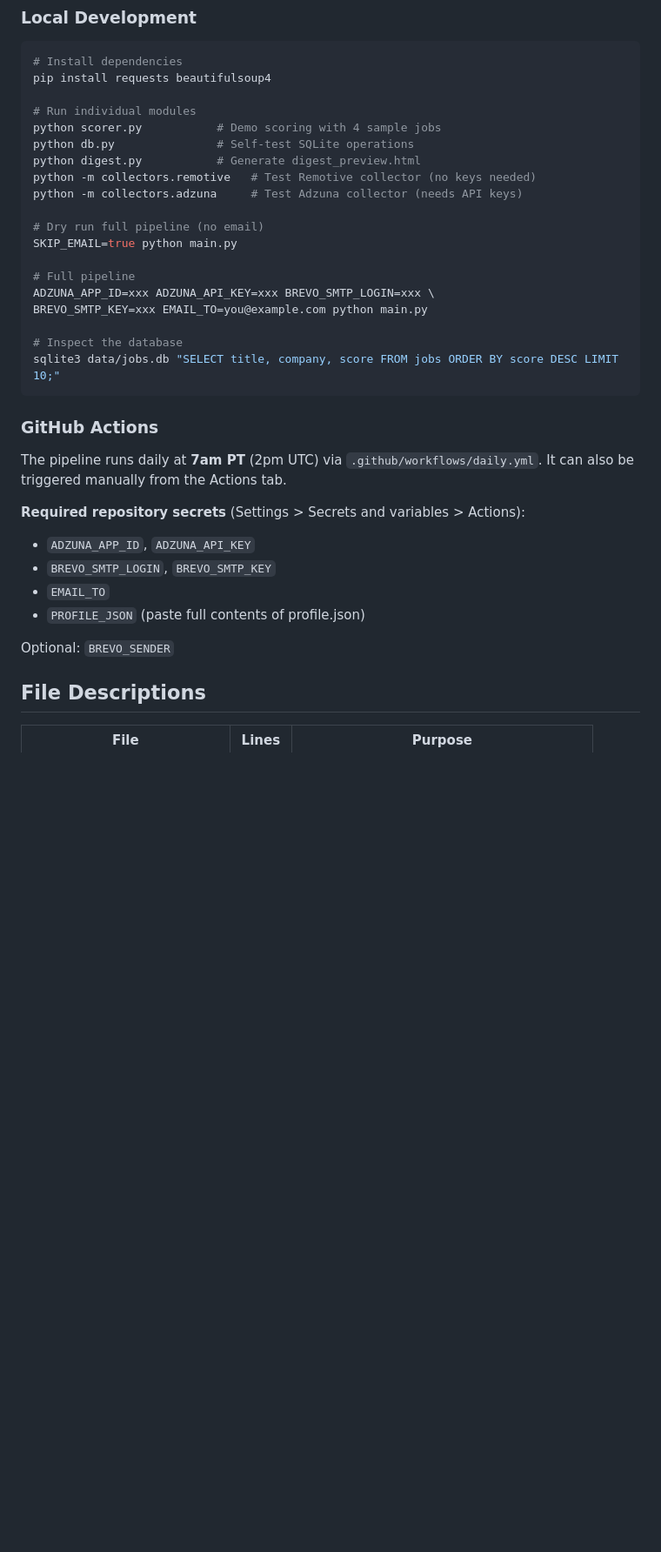
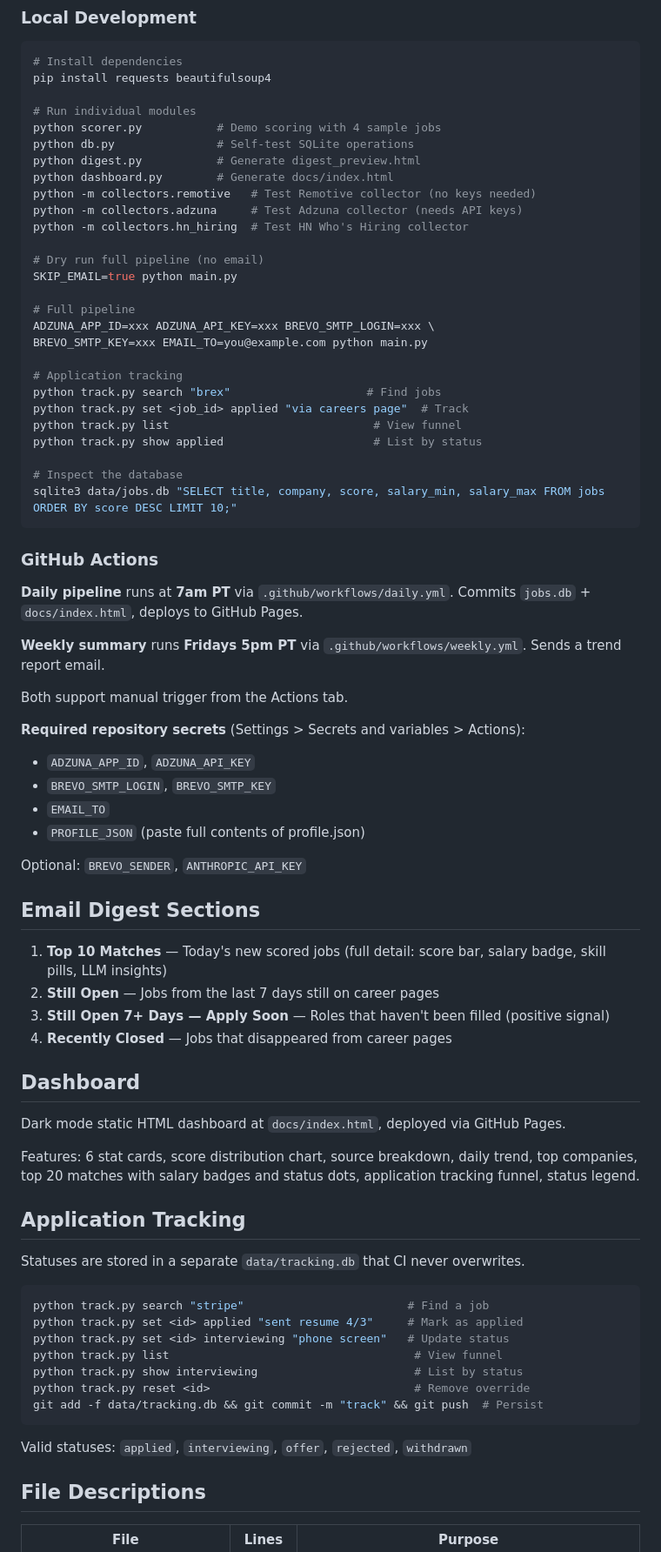
Before and after one commit to greenleadr/winters-job-finder, a Markdown page: README.md, the part around one of its changes. Shown at 87% size. GitHub-like rendering; blank space fills up the shorter version.

````diff
--- a/README.md
+++ b/README.md
@@ -87,8 +106,10 @@ pip install requests beautifulsoup4
 python scorer.py           # Demo scoring with 4 sample jobs
 python db.py               # Self-test SQLite operations
 python digest.py           # Generate digest_preview.html
+python dashboard.py        # Generate docs/index.html
 python -m collectors.remotive   # Test Remotive collector (no keys needed)
 python -m collectors.adzuna     # Test Adzuna collector (needs API keys)
+python -m collectors.hn_hiring  # Test HN Who's Hiring collector
 
 # Dry run full pipeline (no email)
 SKIP_EMAIL=true python main.py
@@ -97,13 +118,23 @@ SKIP_EMAIL=true python main.py
 ADZUNA_APP_ID=xxx ADZUNA_API_KEY=xxx BREVO_SMTP_LOGIN=xxx \
 BREVO_SMTP_KEY=xxx EMAIL_TO=you@example.com python main.py
 
+# Application tracking
+python track.py search "brex"                    # Find jobs
+python track.py set <job_id> applied "via careers page"  # Track
+python track.py list                              # View funnel
+python track.py show applied                      # List by status
+
 # Inspect the database
-sqlite3 data/jobs.db "SELECT title, company, score FROM jobs ORDER BY score DESC LIMIT 10;"
+sqlite3 data/jobs.db "SELECT title, company, score, salary_min, salary_max FROM jobs ORDER BY score DESC LIMIT 10;"
 ```
 
 ### GitHub Actions
 
-The pipeline runs daily at **7am PT** (2pm UTC) via `.github/workflows/daily.yml`. It can also be triggered manually from the Actions tab.
+**Daily pipeline** runs at **7am PT** via `.github/workflows/daily.yml`. Commits `jobs.db` + `docs/index.html`, deploys to GitHub Pages.
+
+**Weekly summary** runs **Fridays 5pm PT** via `.github/workflows/weekly.yml`. Sends a trend report email.
+
+Both support manual trigger from the Actions tab.
 
 **Required repository secrets** (Settings > Secrets and variables > Actions):
 - `ADZUNA_APP_ID`, `ADZUNA_API_KEY`
@@ -111,7 +142,36 @@ The pipeline runs daily at **7am PT** (2pm UTC) via `.github/workflows/daily.yml
 - `EMAIL_TO`
 - `PROFILE_JSON` (paste full contents of profile.json)
 
-Optional: `BREVO_SENDER`
+Optional: `BREVO_SENDER`, `ANTHROPIC_API_KEY`
+
+## Email Digest Sections
+
+1. **Top 10 Matches** — Today's new scored jobs (full detail: score bar, salary badge, skill pills, LLM insights)
+2. **Still Open** — Jobs from the last 7 days still on career pages
+3. **Still Open 7+ Days — Apply Soon** — Roles that haven't been filled (positive signal)
+4. **Recently Closed** — Jobs that disappeared from career pages
+
+## Dashboard
+
+Dark mode static HTML dashboard at `docs/index.html`, deployed via GitHub Pages.
+
+Features: 6 stat cards, score distribution chart, source breakdown, daily trend, top companies, top 20 matches with salary badges and status dots, application tracking funnel, status legend.
+
+## Application Tracking
+
+Statuses are stored in a separate `data/tracking.db` that CI never overwrites.
+
+```bash
+python track.py search "stripe"                        # Find a job
+python track.py set <id> applied "sent resume 4/3"     # Mark as applied
+python track.py set <id> interviewing "phone screen"   # Update status
+python track.py list                                    # View funnel
+python track.py show interviewing                       # List by status
+python track.py reset <id>                              # Remove override
+git add -f data/tracking.db && git commit -m "track" && git push  # Persist
+```
+
+Valid statuses: `applied`, `interviewing`, `offer`, `rejected`, `withdrawn`
 
 ## File Descriptions
 
````
Also changed, not shown: other parts of README.md (+76 -42 lines), WintersJobFinder_State.md (+71 -70 lines).
